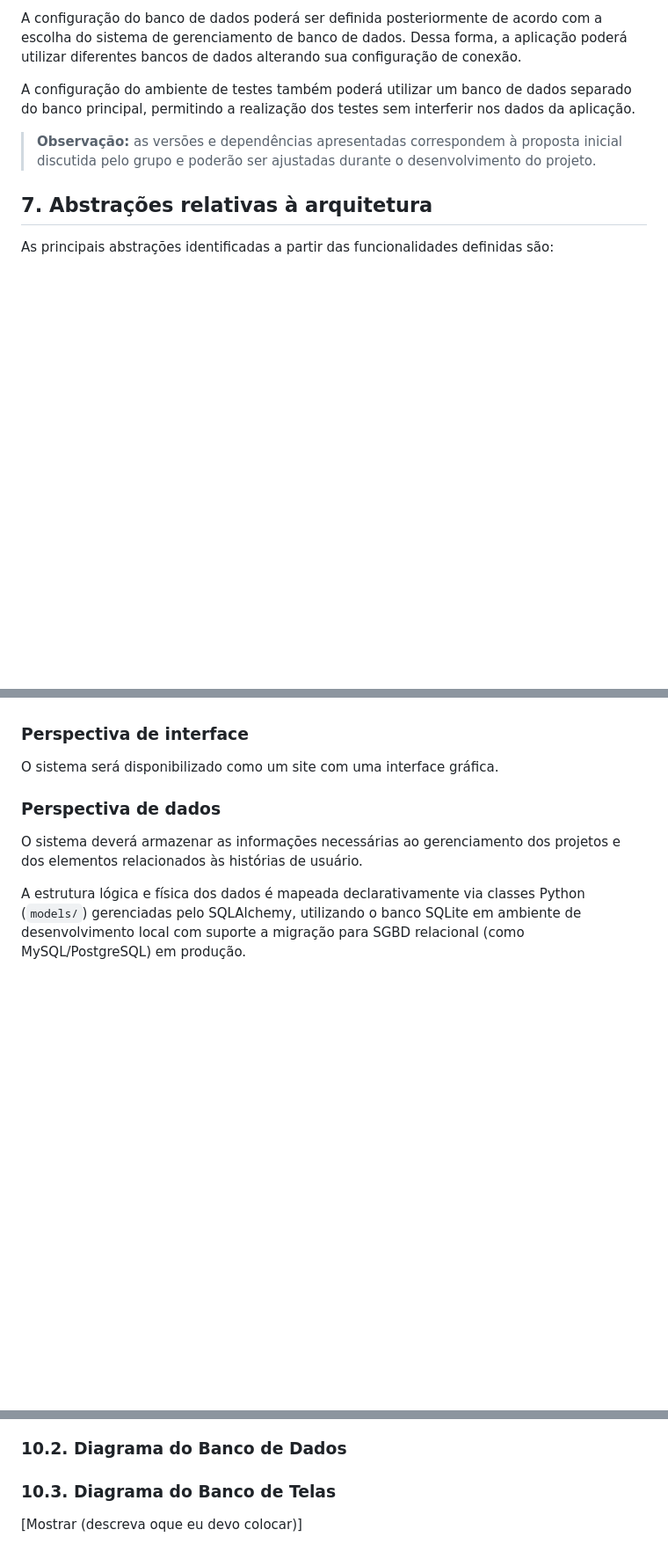
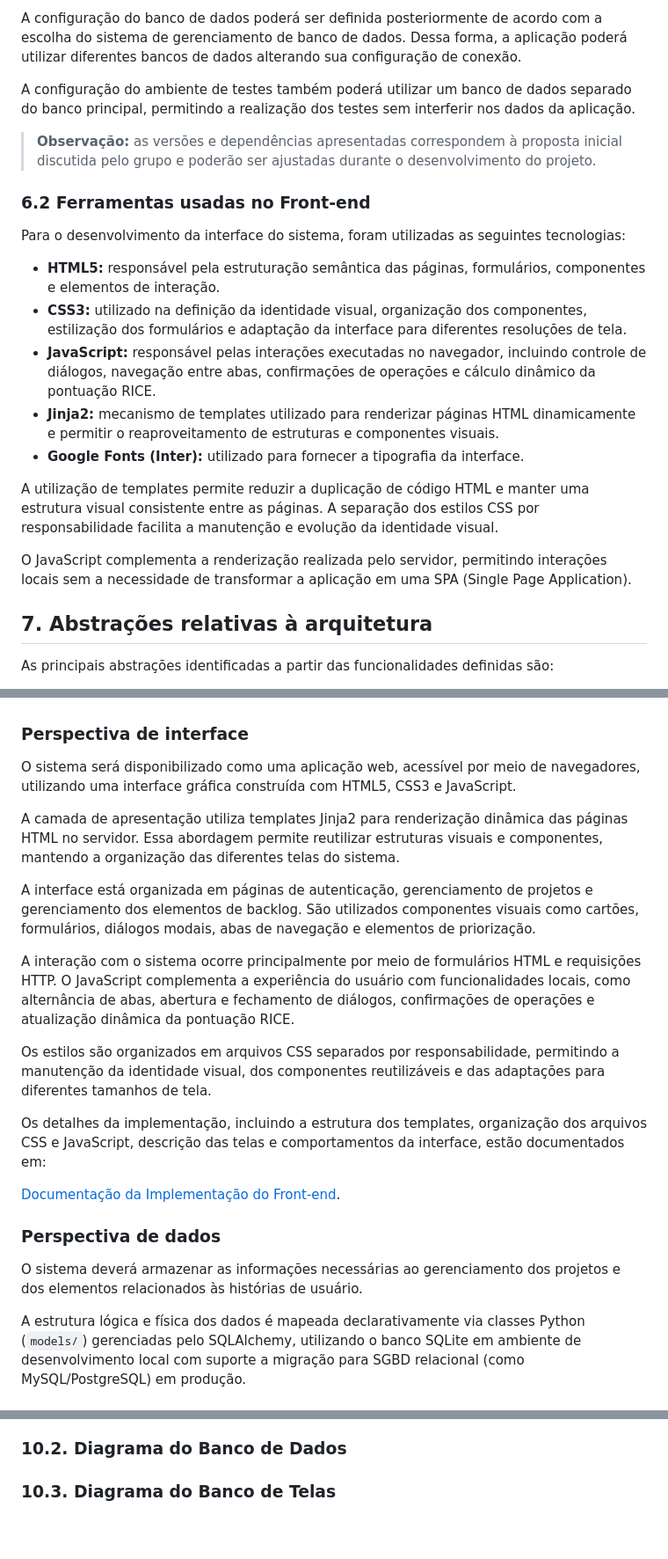
Before and after one commit to guilhermelirar/Trabalho_EngSW, a Markdown page: docs/05-caderno-de-arquitetura.md, 3 parts joined by grey strips. Shown at 88% size. Rendered like a GitHub page; blank space fills up the shorter version.

Commit message:
documentacao_front-end

```diff
--- a/docs/05-caderno-de-arquitetura.md
+++ b/docs/05-caderno-de-arquitetura.md
@@ -149,6 +149,34 @@ A configuração do ambiente de testes também poderá utilizar um banco de dado
 
 > **Observação:** as versões e dependências apresentadas correspondem à proposta inicial discutida pelo grupo e poderão ser ajustadas durante o desenvolvimento do projeto.
 
+### 6.2 Ferramentas usadas no Front-end
+
+Para o desenvolvimento da interface do sistema, foram utilizadas
+as seguintes tecnologias:
+
+- **HTML5:** responsável pela estruturação semântica das páginas,
+  formulários, componentes e elementos de interação.
+- **CSS3:** utilizado na definição da identidade visual, organização
+  dos componentes, estilização dos formulários e adaptação da interface
+  para diferentes resoluções de tela.
+- **JavaScript:** responsável pelas interações executadas no navegador,
+  incluindo controle de diálogos, navegação entre abas, confirmações
+  de operações e cálculo dinâmico da pontuação RICE.
+- **Jinja2:** mecanismo de templates utilizado para renderizar páginas
+  HTML dinamicamente e permitir o reaproveitamento de estruturas
+  e componentes visuais.
+- **Google Fonts (Inter):** utilizado para fornecer a tipografia
+  da interface.
+
+A utilização de templates permite reduzir a duplicação de código HTML
+e manter uma estrutura visual consistente entre as páginas.
+A separação dos estilos CSS por responsabilidade facilita a manutenção
+e evolução da identidade visual.
+
+O JavaScript complementa a renderização realizada pelo servidor,
+permitindo interações locais sem a necessidade de transformar
+a aplicação em uma SPA (Single Page Application).
+
 ## 7. Abstrações relativas à arquitetura
 
 As principais abstrações identificadas a partir das funcionalidades definidas são:
@@ -174,7 +202,35 @@ O sistema será organizado em torno do gerenciamento de requisitos por meio de h
 
 ### Perspectiva de interface
 
-O sistema será disponibilizado como um site com uma interface gráfica.
+O sistema será disponibilizado como uma aplicação web, acessível por meio
+de navegadores, utilizando uma interface gráfica construída com HTML5,
+CSS3 e JavaScript.
+
+A camada de apresentação utiliza templates Jinja2 para renderização
+dinâmica das páginas HTML no servidor. Essa abordagem permite reutilizar
+estruturas visuais e componentes, mantendo a organização das diferentes
+telas do sistema.
+
+A interface está organizada em páginas de autenticação, gerenciamento
+de projetos e gerenciamento dos elementos de backlog. São utilizados
+componentes visuais como cartões, formulários, diálogos modais, abas
+de navegação e elementos de priorização.
+
+A interação com o sistema ocorre principalmente por meio de formulários
+HTML e requisições HTTP. O JavaScript complementa a experiência do
+usuário com funcionalidades locais, como alternância de abas, abertura
+e fechamento de diálogos, confirmações de operações e atualização
+dinâmica da pontuação RICE.
+
+Os estilos são organizados em arquivos CSS separados por responsabilidade,
+permitindo a manutenção da identidade visual, dos componentes reutilizáveis
+e das adaptações para diferentes tamanhos de tela.
+
+Os detalhes da implementação, incluindo a estrutura dos templates,
+organização dos arquivos CSS e JavaScript, descrição das telas e
+comportamentos da interface, estão documentados em:
+
+[Documentação da Implementação do Front-end](06-implementacao-frontend.md).
 
 ### Perspectiva de dados
 
@@ -240,7 +296,6 @@ As versões das dependências correspondem à definição inicial apresentada pe
 
 ### 10.3. Diagrama do Banco de Telas
 
-[Mostrar (descreva oque eu devo colocar)]
 
 <!--
 INSTRUÇÕES PARA O DIAGRAMA:
```
Also changed, not shown: docs/02-visao.md (+1 -0 lines), docs/06-implementacao-frontend.md (added, +148 -0 lines).
